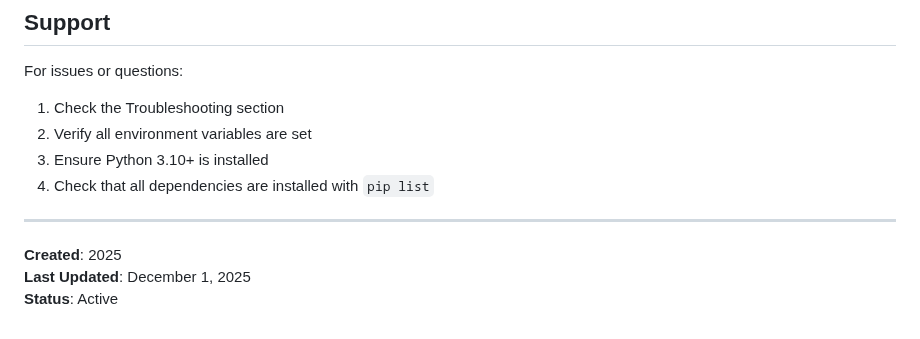
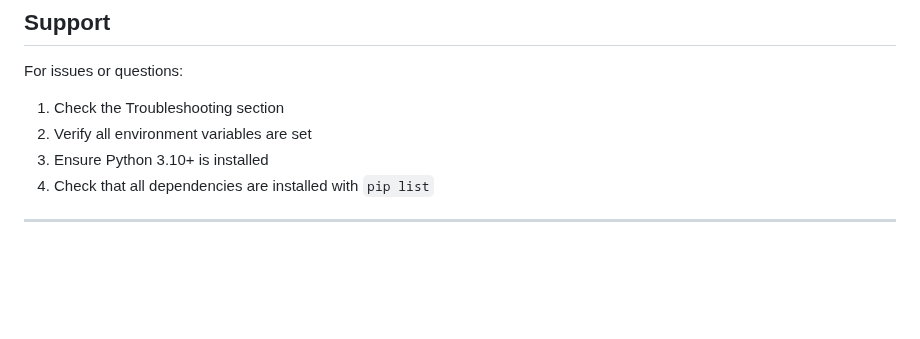
Before and after one commit to yonus07/Note-Agent, a Markdown page: README.md, the part around the change. Rendered like a GitHub page; blank space fills up the shorter version.

Commit message:
Remove outdated metadata from README
Removed outdated metadata from README.

```diff
--- a/README.md
+++ b/README.md
@@ -293,7 +293,3 @@ For issues or questions:
 4. Check that all dependencies are installed with `pip list`
 
 ---
-
-**Created**: 2025
-**Last Updated**: December 1, 2025
-**Status**: Active
```
